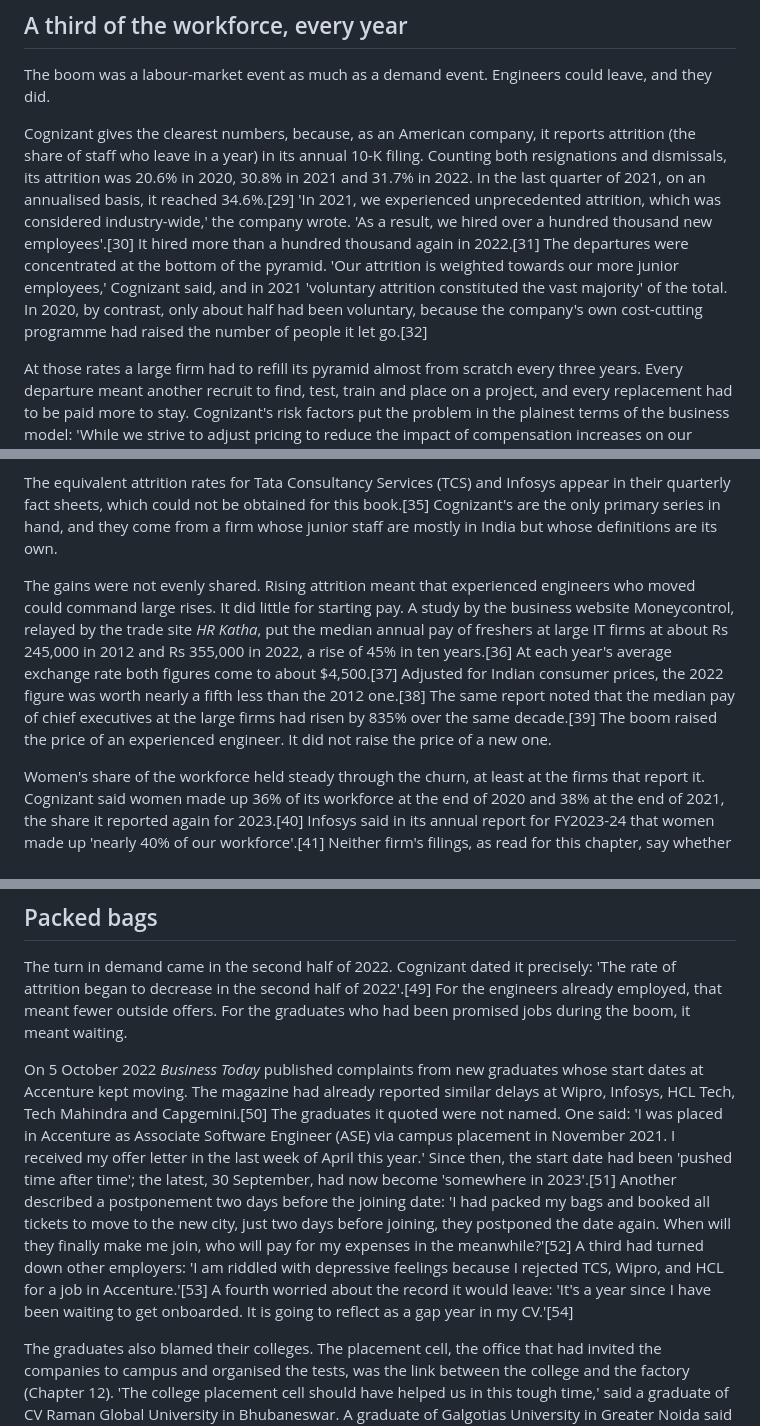
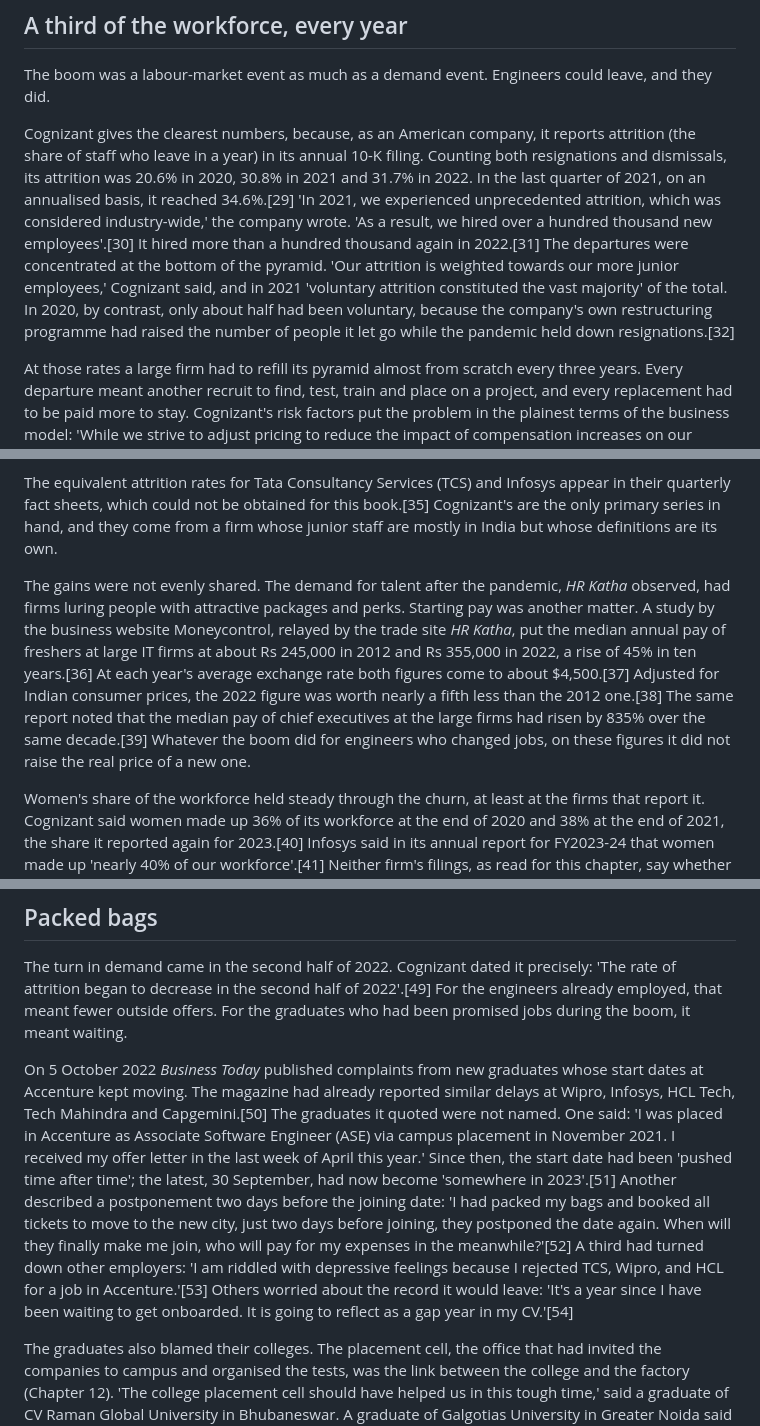
Before and after one commit to igniting/the-engineer-factory, a Markdown page: book/drafts/ch18.md, 3 parts joined by grey strips. Drawn GitHub-style.

```diff
--- a/book/drafts/ch18.md
+++ b/book/drafts/ch18.md
@@ -32,13 +32,13 @@ Most of the new hires came from the same colleges that had fed the factory for t
 
 The boom was a labour-market event as much as a demand event. Engineers could leave, and they did.
 
-Cognizant gives the clearest numbers, because, as an American company, it reports attrition (the share of staff who leave in a year) in its annual 10-K filing. Counting both resignations and dismissals, its attrition was 20.6% in 2020, 30.8% in 2021 and 31.7% in 2022. In the last quarter of 2021, on an annualised basis, it reached 34.6%.[29] 'In 2021, we experienced unprecedented attrition, which was considered industry-wide,' the company wrote. 'As a result, we hired over a hundred thousand new employees'.[30] It hired more than a hundred thousand again in 2022.[31] The departures were concentrated at the bottom of the pyramid. 'Our attrition is weighted towards our more junior employees,' Cognizant said, and in 2021 'voluntary attrition constituted the vast majority' of the total. In 2020, by contrast, only about half had been voluntary, because the company's own cost-cutting programme had raised the number of people it let go.[32]
+Cognizant gives the clearest numbers, because, as an American company, it reports attrition (the share of staff who leave in a year) in its annual 10-K filing. Counting both resignations and dismissals, its attrition was 20.6% in 2020, 30.8% in 2021 and 31.7% in 2022. In the last quarter of 2021, on an annualised basis, it reached 34.6%.[29] 'In 2021, we experienced unprecedented attrition, which was considered industry-wide,' the company wrote. 'As a result, we hired over a hundred thousand new employees'.[30] It hired more than a hundred thousand again in 2022.[31] The departures were concentrated at the bottom of the pyramid. 'Our attrition is weighted towards our more junior employees,' Cognizant said, and in 2021 'voluntary attrition constituted the vast majority' of the total. In 2020, by contrast, only about half had been voluntary, because the company's own restructuring programme had raised the number of people it let go while the pandemic held down resignations.[32]
 
 At those rates a large firm had to refill its pyramid almost from scratch every three years. Every departure meant another recruit to find, test, train and place on a project, and every replacement had to be paid more to stay. Cognizant's risk factors put the problem in the plainest terms of the business model: 'While we strive to adjust pricing to reduce the impact of compensation increases on our operating margin, we may not be successful in recovering these increases'.[33] Wipro's filing for FY2021-22 listed the same pressures on its margins: 'strong demand for digital and other niche skills are expected to result in wage inflation', 'Increased hiring and training costs due to higher attrition rates', and a 'Limited ability of the market to accept increase in prices for our offerings'.[34] This was the time-and-materials model under stress (Chapters 9 and 11). A firm that sells hours at an agreed rate makes money only while the hours cost it less than the rate. When engineers' pay rose faster than clients would pay, the margin was squeezed from both sides.
 
 The equivalent attrition rates for Tata Consultancy Services (TCS) and Infosys appear in their quarterly fact sheets, which could not be obtained for this book.[35] Cognizant's are the only primary series in hand, and they come from a firm whose junior staff are mostly in India but whose definitions are its own.
 
-The gains were not evenly shared. Rising attrition meant that experienced engineers who moved could command large rises. It did little for starting pay. A study by the business website Moneycontrol, relayed by the trade site *HR Katha*, put the median annual pay of freshers at large IT firms at about Rs 245,000 in 2012 and Rs 355,000 in 2022, a rise of 45% in ten years.[36] At each year's average exchange rate both figures come to about $4,500.[37] Adjusted for Indian consumer prices, the 2022 figure was worth nearly a fifth less than the 2012 one.[38] The same report noted that the median pay of chief executives at the large firms had risen by 835% over the same decade.[39] The boom raised the price of an experienced engineer. It did not raise the price of a new one.
+The gains were not evenly shared. The demand for talent after the pandemic, *HR Katha* observed, had firms luring people with attractive packages and perks. Starting pay was another matter. A study by the business website Moneycontrol, relayed by the trade site *HR Katha*, put the median annual pay of freshers at large IT firms at about Rs 245,000 in 2012 and Rs 355,000 in 2022, a rise of 45% in ten years.[36] At each year's average exchange rate both figures come to about $4,500.[37] Adjusted for Indian consumer prices, the 2022 figure was worth nearly a fifth less than the 2012 one.[38] The same report noted that the median pay of chief executives at the large firms had risen by 835% over the same decade.[39] Whatever the boom did for engineers who changed jobs, on these figures it did not raise the real price of a new one.
 
 Women's share of the workforce held steady through the churn, at least at the firms that report it. Cognizant said women made up 36% of its workforce at the end of 2020 and 38% at the end of 2021, the share it reported again for 2023.[40] Infosys said in its annual report for FY2023-24 that women made up 'nearly 40% of our workforce'.[41] Neither firm's filings, as read for this chapter, say whether women left or returned at different rates from men during the pandemic.
 
@@ -58,7 +58,7 @@ The quarrel looks like one about loyalty. It was also about the unit in which th
 
 The turn in demand came in the second half of 2022. Cognizant dated it precisely: 'The rate of attrition began to decrease in the second half of 2022'.[49] For the engineers already employed, that meant fewer outside offers. For the graduates who had been promised jobs during the boom, it meant waiting.
 
-On 5 October 2022 *Business Today* published complaints from new graduates whose start dates at Accenture kept moving. The magazine had already reported similar delays at Wipro, Infosys, HCL Tech, Tech Mahindra and Capgemini.[50] The graduates it quoted were not named. One said: 'I was placed in Accenture as Associate Software Engineer (ASE) via campus placement in November 2021. I received my offer letter in the last week of April this year.' Since then, the start date had been 'pushed time after time'; the latest, 30 September, had now become 'somewhere in 2023'.[51] Another described a postponement two days before the joining date: 'I had packed my bags and booked all tickets to move to the new city, just two days before joining, they postponed the date again. When will they finally make me join, who will pay for my expenses in the meanwhile?'[52] A third had turned down other employers: 'I am riddled with depressive feelings because I rejected TCS, Wipro, and HCL for a job in Accenture.'[53] A fourth worried about the record it would leave: 'It's a year since I have been waiting to get onboarded. It is going to reflect as a gap year in my CV.'[54]
+On 5 October 2022 *Business Today* published complaints from new graduates whose start dates at Accenture kept moving. The magazine had already reported similar delays at Wipro, Infosys, HCL Tech, Tech Mahindra and Capgemini.[50] The graduates it quoted were not named. One said: 'I was placed in Accenture as Associate Software Engineer (ASE) via campus placement in November 2021. I received my offer letter in the last week of April this year.' Since then, the start date had been 'pushed time after time'; the latest, 30 September, had now become 'somewhere in 2023'.[51] Another described a postponement two days before the joining date: 'I had packed my bags and booked all tickets to move to the new city, just two days before joining, they postponed the date again. When will they finally make me join, who will pay for my expenses in the meanwhile?'[52] A third had turned down other employers: 'I am riddled with depressive feelings because I rejected TCS, Wipro, and HCL for a job in Accenture.'[53] Others worried about the record it would leave: 'It's a year since I have been waiting to get onboarded. It is going to reflect as a gap year in my CV.'[54]
 
 The graduates also blamed their colleges. The placement cell, the office that had invited the companies to campus and organised the tests, was the link between the college and the factory (Chapter 12). 'The college placement cell should have helped us in this tough time,' said a graduate of CV Raman Global University in Bhubaneswar. A graduate of Galgotias University in Greater Noida said the placement office had stopped answering once students had graduated: 'they don't care for me anymore.'[55] For the colleges, a campus offer was a result to be counted at the end of the year. What happened after graduation was no longer their business.
 
```
Also changed, not shown: other parts of book/drafts/ch18.md (+15 -14 lines), book/STATE.md (+3 -2 lines), book/verify/ch18-factcheck.md (added, +118 -0 lines).
